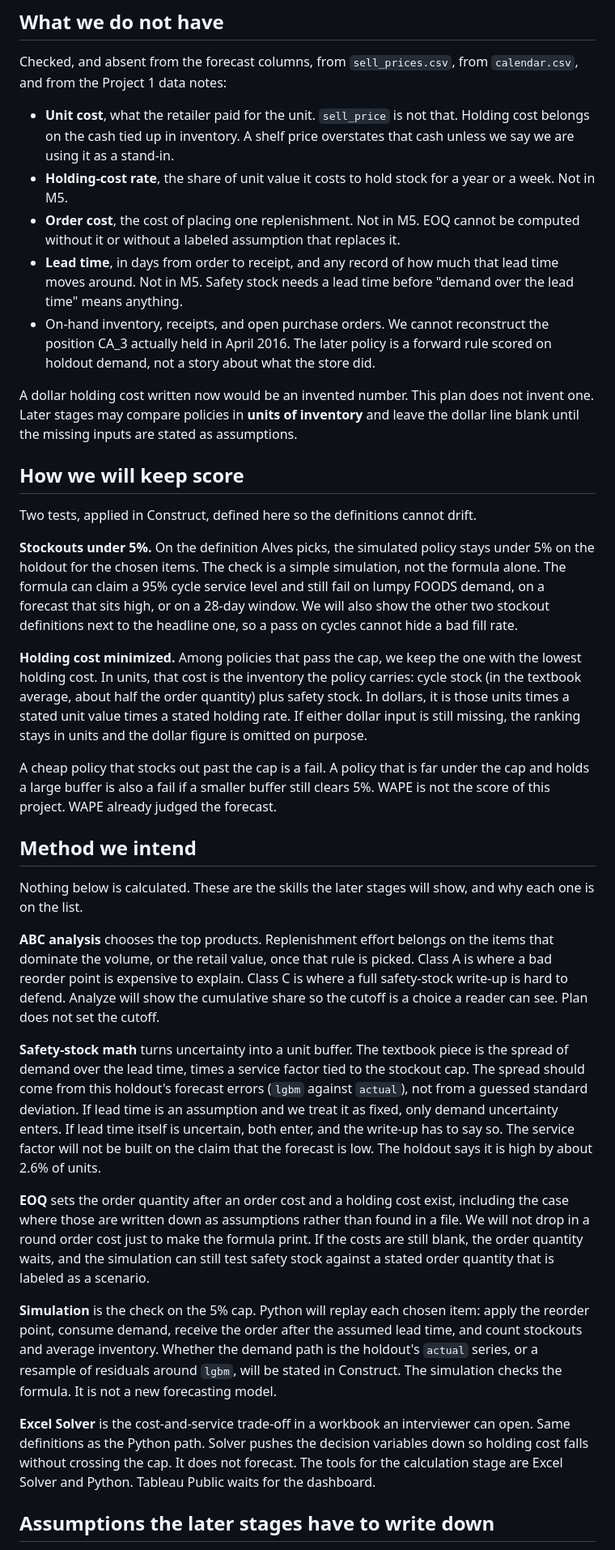
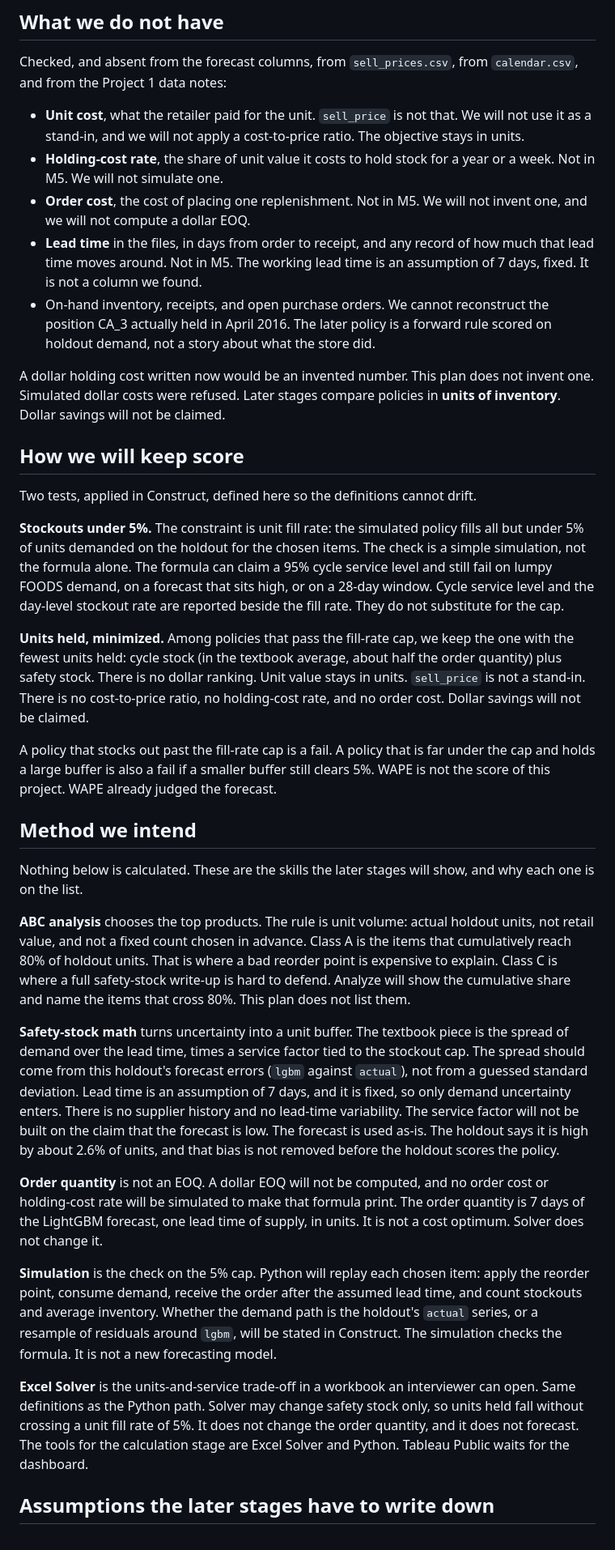
Before and after one commit to grjesusalves/supply-chain-portfolio, a Markdown page: 02-inventory-optimization/reports/01-plan.md, the part around one of its changes. Shown at 81% size. Rendered like a GitHub page.

```diff
--- a/02-inventory-optimization/reports/01-plan.md
+++ b/02-inventory-optimization/reports/01-plan.md
@@ -90,37 +90,37 @@ The sales history in `sales_train_evaluation.csv` is the source Project 1 alread
 
 Checked, and absent from the forecast columns, from `sell_prices.csv`, from `calendar.csv`, and from the Project 1 data notes:
 
-- **Unit cost**, what the retailer paid for the unit. `sell_price` is not that. Holding cost belongs on the cash tied up in inventory. A shelf price overstates that cash unless we say we are using it as a stand-in.
-- **Holding-cost rate**, the share of unit value it costs to hold stock for a year or a week. Not in M5.
-- **Order cost**, the cost of placing one replenishment. Not in M5. EOQ cannot be computed without it or without a labeled assumption that replaces it.
-- **Lead time**, in days from order to receipt, and any record of how much that lead time moves around. Not in M5. Safety stock needs a lead time before "demand over the lead time" means anything.
+- **Unit cost**, what the retailer paid for the unit. `sell_price` is not that. We will not use it as a stand-in, and we will not apply a cost-to-price ratio. The objective stays in units.
+- **Holding-cost rate**, the share of unit value it costs to hold stock for a year or a week. Not in M5. We will not simulate one.
+- **Order cost**, the cost of placing one replenishment. Not in M5. We will not invent one, and we will not compute a dollar EOQ.
+- **Lead time** in the files, in days from order to receipt, and any record of how much that lead time moves around. Not in M5. The working lead time is an assumption of 7 days, fixed. It is not a column we found.
 - On-hand inventory, receipts, and open purchase orders. We cannot reconstruct the position CA_3 actually held in April 2016. The later policy is a forward rule scored on holdout demand, not a story about what the store did.
 
-A dollar holding cost written now would be an invented number. This plan does not invent one. Later stages may compare policies in **units of inventory** and leave the dollar line blank until the missing inputs are stated as assumptions.
+A dollar holding cost written now would be an invented number. This plan does not invent one. Simulated dollar costs were refused. Later stages compare policies in **units of inventory**. Dollar savings will not be claimed.
 
 ## How we will keep score
 
 Two tests, applied in Construct, defined here so the definitions cannot drift.
 
-**Stockouts under 5%.** On the definition Alves picks, the simulated policy stays under 5% on the holdout for the chosen items. The check is a simple simulation, not the formula alone. The formula can claim a 95% cycle service level and still fail on lumpy FOODS demand, on a forecast that sits high, or on a 28-day window. We will also show the other two stockout definitions next to the headline one, so a pass on cycles cannot hide a bad fill rate.
+**Stockouts under 5%.** The constraint is unit fill rate: the simulated policy fills all but under 5% of units demanded on the holdout for the chosen items. The check is a simple simulation, not the formula alone. The formula can claim a 95% cycle service level and still fail on lumpy FOODS demand, on a forecast that sits high, or on a 28-day window. Cycle service level and the day-level stockout rate are reported beside the fill rate. They do not substitute for the cap.
 
-**Holding cost minimized.** Among policies that pass the cap, we keep the one with the lowest holding cost. In units, that cost is the inventory the policy carries: cycle stock (in the textbook average, about half the order quantity) plus safety stock. In dollars, it is those units times a stated unit value times a stated holding rate. If either dollar input is still missing, the ranking stays in units and the dollar figure is omitted on purpose.
+**Units held, minimized.** Among policies that pass the fill-rate cap, we keep the one with the fewest units held: cycle stock (in the textbook average, about half the order quantity) plus safety stock. There is no dollar ranking. Unit value stays in units. `sell_price` is not a stand-in. There is no cost-to-price ratio, no holding-cost rate, and no order cost. Dollar savings will not be claimed.
 
-A cheap policy that stocks out past the cap is a fail. A policy that is far under the cap and holds a large buffer is also a fail if a smaller buffer still clears 5%. WAPE is not the score of this project. WAPE already judged the forecast.
+A policy that stocks out past the fill-rate cap is a fail. A policy that is far under the cap and holds a large buffer is also a fail if a smaller buffer still clears 5%. WAPE is not the score of this project. WAPE already judged the forecast.
 
 ## Method we intend
 
 Nothing below is calculated. These are the skills the later stages will show, and why each one is on the list.
 
-**ABC analysis** chooses the top products. Replenishment effort belongs on the items that dominate the volume, or the retail value, once that rule is picked. Class A is where a bad reorder point is expensive to explain. Class C is where a full safety-stock write-up is hard to defend. Analyze will show the cumulative share so the cutoff is a choice a reader can see. Plan does not set the cutoff.
+**ABC analysis** chooses the top products. The rule is unit volume: actual holdout units, not retail value, and not a fixed count chosen in advance. Class A is the items that cumulatively reach 80% of holdout units. That is where a bad reorder point is expensive to explain. Class C is where a full safety-stock write-up is hard to defend. Analyze will show the cumulative share and name the items that cross 80%. This plan does not list them.
 
-**Safety-stock math** turns uncertainty into a unit buffer. The textbook piece is the spread of demand over the lead time, times a service factor tied to the stockout cap. The spread should come from this holdout's forecast errors (`lgbm` against `actual`), not from a guessed standard deviation. If lead time is an assumption and we treat it as fixed, only demand uncertainty enters. If lead time itself is uncertain, both enter, and the write-up has to say so. The service factor will not be built on the claim that the forecast is low. The holdout says it is high by about 2.6% of units.
+**Safety-stock math** turns uncertainty into a unit buffer. The textbook piece is the spread of demand over the lead time, times a service factor tied to the stockout cap. The spread should come from this holdout's forecast errors (`lgbm` against `actual`), not from a guessed standard deviation. Lead time is an assumption of 7 days, and it is fixed, so only demand uncertainty enters. There is no supplier history and no lead-time variability. The service factor will not be built on the claim that the forecast is low. The forecast is used as-is. The holdout says it is high by about 2.6% of units, and that bias is not removed before the holdout scores the policy.
 
-**EOQ** sets the order quantity after an order cost and a holding cost exist, including the case where those are written down as assumptions rather than found in a file. We will not drop in a round order cost just to make the formula print. If the costs are still blank, the order quantity waits, and the simulation can still test safety stock against a stated order quantity that is labeled as a scenario.
+**Order quantity** is not an EOQ. A dollar EOQ will not be computed, and no order cost or holding-cost rate will be simulated to make that formula print. The order quantity is 7 days of the LightGBM forecast, one lead time of supply, in units. It is not a cost optimum. Solver does not change it.
 
 **Simulation** is the check on the 5% cap. Python will replay each chosen item: apply the reorder point, consume demand, receive the order after the assumed lead time, and count stockouts and average inventory. Whether the demand path is the holdout's `actual` series, or a resample of residuals around `lgbm`, will be stated in Construct. The simulation checks the formula. It is not a new forecasting model.
 
-**Excel Solver** is the cost-and-service trade-off in a workbook an interviewer can open. Same definitions as the Python path. Solver pushes the decision variables down so holding cost falls without crossing the cap. It does not forecast. The tools for the calculation stage are Excel Solver and Python. Tableau Public waits for the dashboard.
+**Excel Solver** is the units-and-service trade-off in a workbook an interviewer can open. Same definitions as the Python path. Solver may change safety stock only, so units held fall without crossing a unit fill rate of 5%. It does not change the order quantity, and it does not forecast. The tools for the calculation stage are Excel Solver and Python. Tableau Public waits for the dashboard.
 
 ## Assumptions the later stages have to write down
 
```
Also changed, not shown: other parts of 02-inventory-optimization/reports/01-plan.md (+33 -31 lines).
